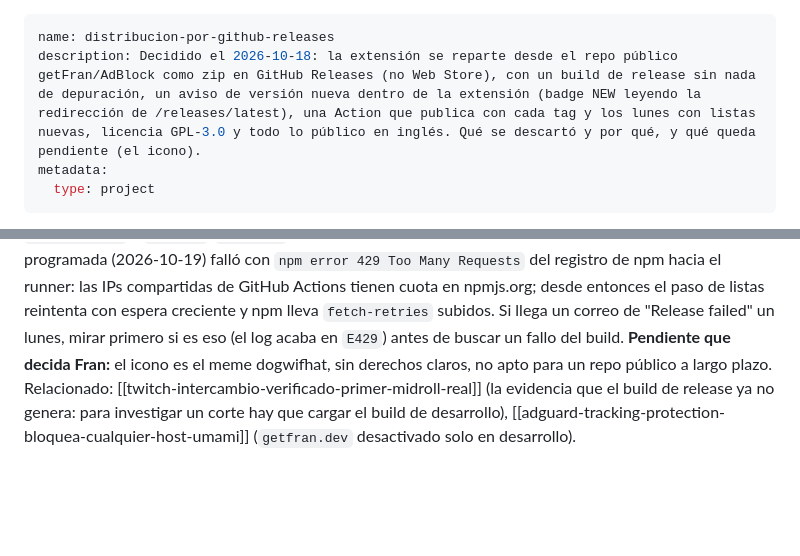
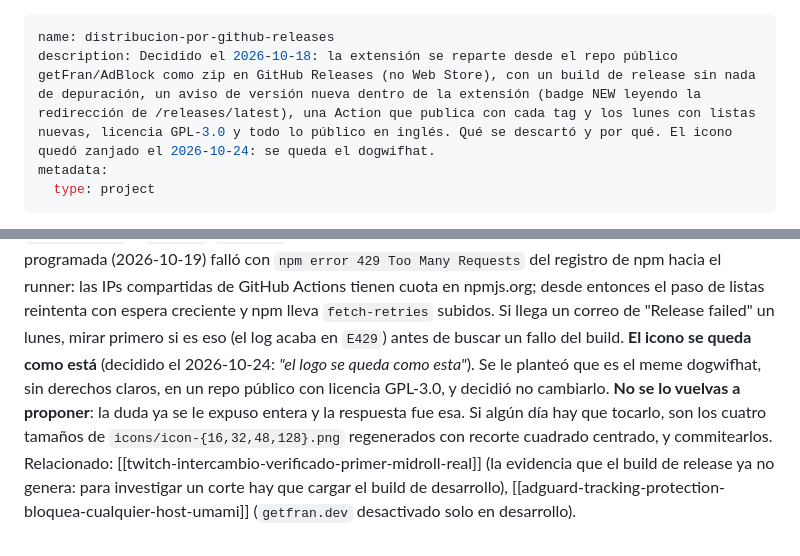
Before and after one commit to getFran/AdBlock, a Markdown page: .claude/memory/distribucion-por-github-releases.md, 2 parts joined by grey strips. Rendered like a GitHub page; blank space fills up the shorter version.

```diff
--- a/.claude/memory/distribucion-por-github-releases.md
+++ b/.claude/memory/distribucion-por-github-releases.md
@@ -1,6 +1,6 @@
 ---
 name: distribucion-por-github-releases
-description: Decidido el 2026-10-18: la extensión se reparte desde el repo público getFran/AdBlock como zip en GitHub Releases (no Web Store), con un build de release sin nada de depuración, un aviso de versión nueva dentro de la extensión (badge NEW leyendo la redirección de /releases/latest), una Action que publica con cada tag y los lunes con listas nuevas, licencia GPL-3.0 y todo lo público en inglés. Qué se descartó y por qué, y qué queda pendiente (el icono).
+description: Decidido el 2026-10-18: la extensión se reparte desde el repo público getFran/AdBlock como zip en GitHub Releases (no Web Store), con un build de release sin nada de depuración, un aviso de versión nueva dentro de la extensión (badge NEW leyendo la redirección de /releases/latest), una Action que publica con cada tag y los lunes con listas nuevas, licencia GPL-3.0 y todo lo público en inglés. Qué se descartó y por qué. El icono quedó zanjado el 2026-10-24: se queda el dogwifhat.
 metadata:
   type: project
 ---
@@ -77,8 +77,10 @@ Antes de tocar `package.json` o `vendor/`, `git pull`: los lunes puede haber un
 ejecución programada (2026-10-19) falló con `npm error 429 Too Many Requests` del registro de npm hacia el runner:
 las IPs compartidas de GitHub Actions tienen cuota en npmjs.org; desde entonces el paso de listas reintenta con
 espera creciente y npm lleva `fetch-retries` subidos. Si llega un correo de "Release failed" un lunes, mirar primero
-si es eso (el log acaba en `E429`) antes de buscar un fallo del build. **Pendiente que
-decida Fran:** el icono es el meme dogwifhat, sin derechos claros, no apto para un repo público a largo plazo.
+si es eso (el log acaba en `E429`) antes de buscar un fallo del build. **El icono se queda como está** (decidido el 2026-10-24: *"el logo se queda como esta"*). Se le planteó que es el
+meme dogwifhat, sin derechos claros, en un repo público con licencia GPL-3.0, y decidió no cambiarlo. **No se lo
+vuelvas a proponer**: la duda ya se le expuso entera y la respuesta fue esa. Si algún día hay que tocarlo, son los
+cuatro tamaños de `icons/icon-{16,32,48,128}.png` regenerados con recorte cuadrado centrado, y commitearlos.
 Relacionado: [[twitch-intercambio-verificado-primer-midroll-real]] (la evidencia que el build de release ya no
 genera: para investigar un corte hay que cargar el build de desarrollo),
 [[adguard-tracking-protection-bloquea-cualquier-host-umami]] (`getfran.dev` desactivado solo en desarrollo).
```
Also changed, not shown: .claude/memory/MEMORY.md (+1 -1 lines), CLAUDE.md (+3 -2 lines).
